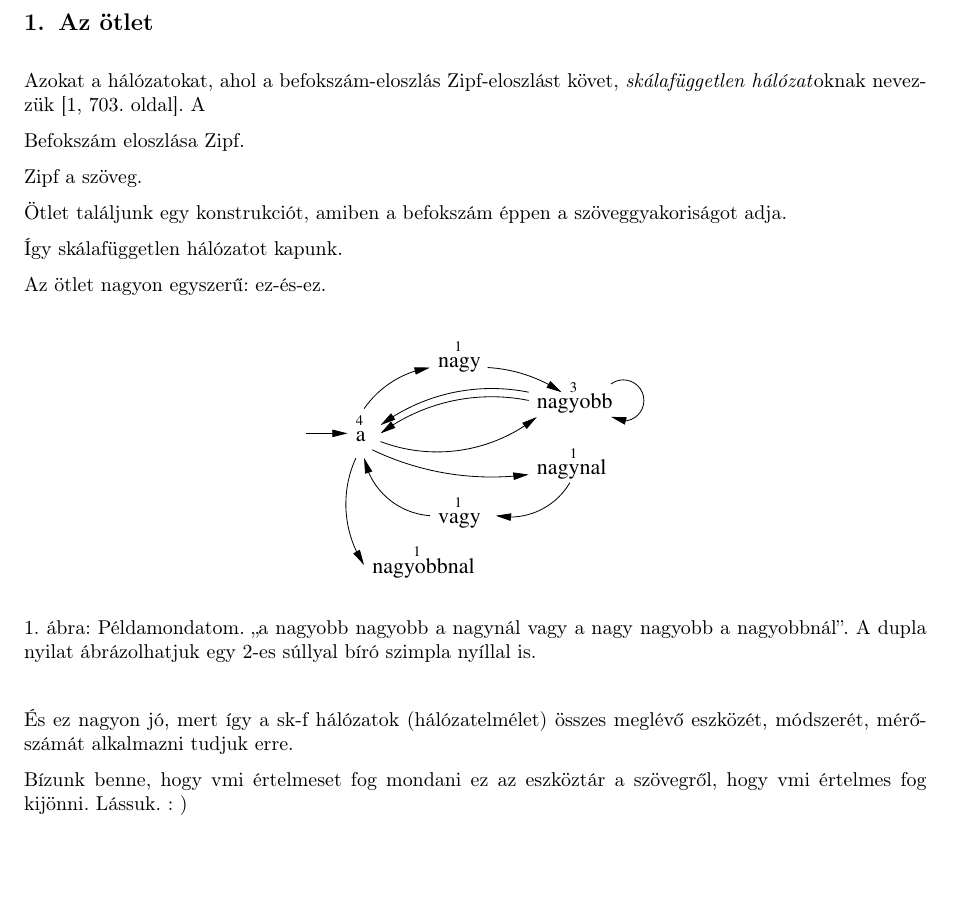
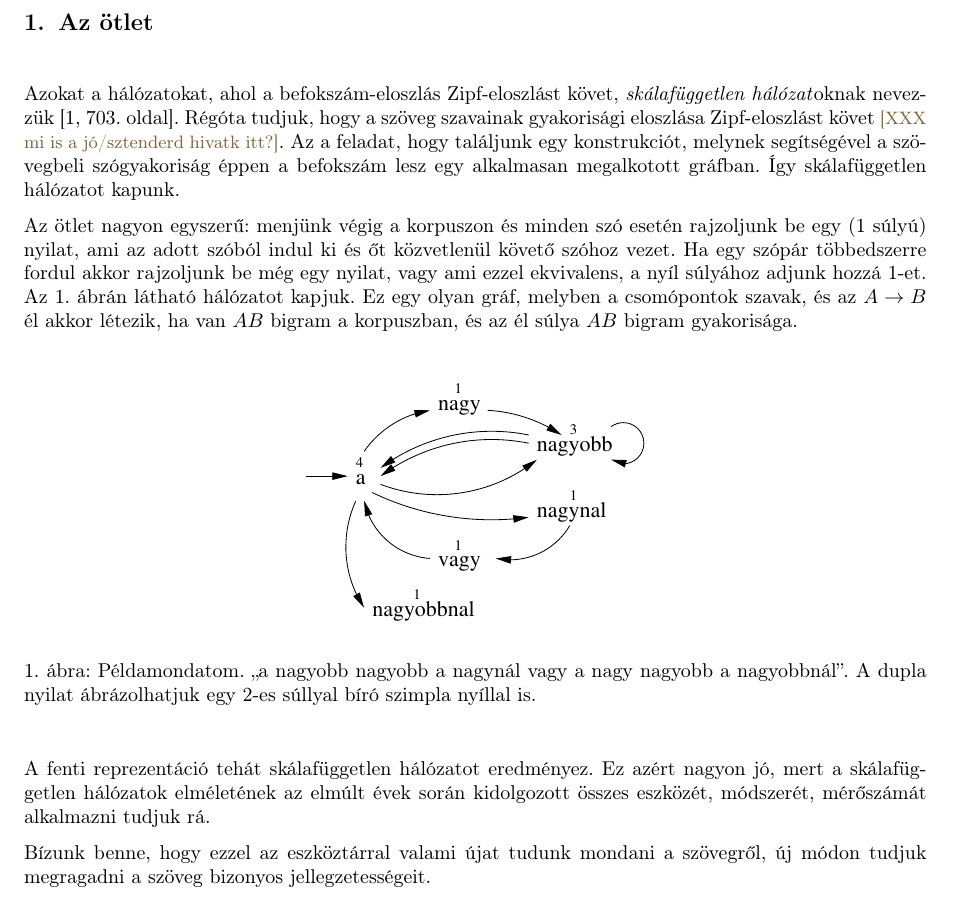
Before and after one commit to makrai/TextBetweenness, a LaTeX thesis (paper/sc-fr.tex): part of page 1 of 4, cut so that both start at the same text. Compiled offline with pdfLaTeX.

Commit message:
chapter: "Az ötlet"

```diff
--- a/paper/sc-fr.tex
+++ b/paper/sc-fr.tex
@@ -27,6 +27,7 @@
 \parskip=6pt          % XXX ezt majd kukázni
 
 \newcommand{\nyil}{$\rightarrow$\ }
+\newcommand{\matnyil}{\ensuremath{\rightarrow}}
 \newcommand{\nnyil}{$\leftrightarrow$\ }
 \newcommand{\vnyil}{$\leftarrow$\ }
 \newcommand{\code}[1]{\texttt{\small #1}}
@@ -134,20 +135,29 @@ Azokat a hálózatokat, ahol a befokszám-eloszlás
 Zipf-eloszlást követ, \emph{skálafüggetlen hálózat}oknak nevezzük
 \cite[703.\ oldal]{kovacs2012magyar}.
 %
-A
-
-Befokszám eloszlása Zipf.
-
-Zipf a szöveg.
-
-Ötlet találjunk egy konstrukciót,
-amiben a befokszám éppen a szöveggyakoriságot adja.
-
+Régóta tudjuk, hogy a szöveg szavainak gyakorisági eloszlása
+Zipf-eloszlást követ \XXX{mi is a jó/sztenderd hivatk itt?}.
+%
+Az a feladat, hogy találjunk egy konstrukciót,
+melynek segítségével a szövegbeli szógyakoriság
+éppen a befokszám lesz egy alkalmasan megalkotott gráfban.
+%
 Így skálafüggetlen hálózatot kapunk.
 
-Az ötlet nagyon egyszerű: ez-és-ez.
-
 % a konstrukció
+Az ötlet nagyon egyszerű:
+menjünk végig a korpuszon és
+minden szó esetén rajzoljunk be egy (1 súlyú) nyilat,
+ami az adott szóból indul ki és őt közvetlenül követő szóhoz vezet.
+%
+Ha egy szópár többedszerre fordul akkor rajzoljunk be még egy nyilat,
+vagy ami ezzel ekvivalens, a nyíl súlyához adjunk hozzá 1-et.
+%
+\Aref{fig:scfr_pelda}.\ ábrán látható hálózatot kapjuk.
+%
+Ez egy olyan gráf, melyben a csomópontok szavak,
+és az $A\matnyil B$ él akkor létezik, ha van $AB$ bigram a korpuszban,
+és az él súlya $AB$ bigram gyakorisága.
 
 \begin{figure}[h]
 \begin{center}
@@ -159,12 +169,16 @@ A dupla nyilat ábrázolhatjuk egy 2-es súllyal bíró szimpla nyíllal is.
 \label{fig:scfr_pelda}}
 \end{figure}
 
-És ez nagyon jó, mert így a sk-f hálózatok (hálózatelmélet)
-összes meglévő eszközét, módszerét, mérőszámát alkalmazni
-tudjuk erre.
+A fenti reprezentáció tehát skálafüggetlen hálózatot eredményez.
+%
+Ez azért nagyon jó, mert a skálafüggetlen hálózatok elméletének
+az elmúlt évek során kidolgozott összes
+eszközét, módszerét, mérőszámát alkalmazni tudjuk rá.
 
-Bízunk benne, hogy vmi értelmeset fog mondani ez az eszköztár a szövegről,
-hogy vmi értelmes fog kijönni. Lássuk. : )
+% "vmi értelmeset fog mondani"
+Bízunk benne, hogy ezzel az eszköztárral
+valami újat tudunk mondani a szövegről,
+új módon tudjuk megragadni a szöveg bizonyos jellegzetességeit.
 
 
 \section{Vizsgálandó dolgok XXX :)}
```
Also changed, not shown: paper/sc-fr.tex (4 more changed lines).
